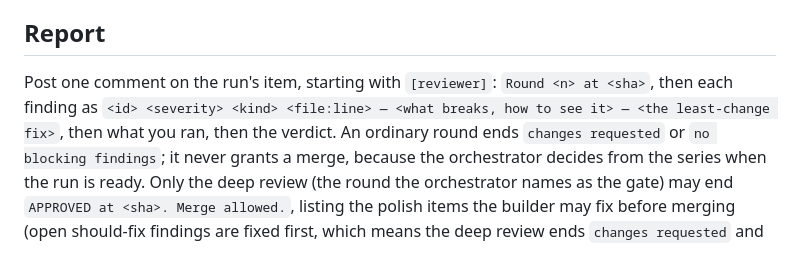
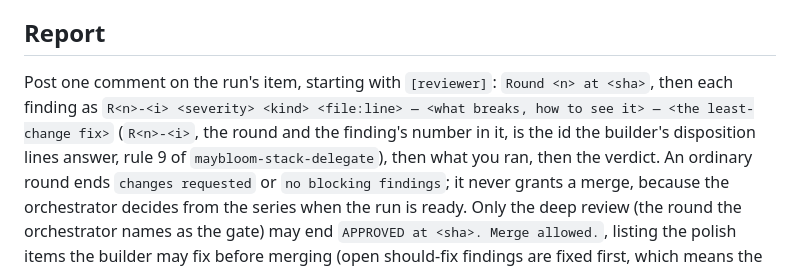
Before and after one commit to MaybloomTech/maybloom-stack, a Markdown page: agents/reviewer.md, the part around the change. Drawn GitHub-style.

Commit message:
docs(agents): the round a ready comment names and the reviewer's finding id (STACK-44)
Co-Authored-By: Claude Opus 5.5 <noreply@anthropic.com>

```diff
--- a/agents/reviewer.md
+++ b/agents/reviewer.md
@@ -63,8 +63,10 @@ round) is worth naming as such.
 ## Report
 
 Post one comment on the run's item, starting with `[reviewer]`:
-`Round <n> at <sha>`, then each finding as `<id> <severity> <kind>
-<file:line> — <what breaks, how to see it> — <the least-change fix>`,
+`Round <n> at <sha>`, then each finding as `R<n>-<i> <severity> <kind>
+<file:line> — <what breaks, how to see it> — <the least-change fix>`
+(`R<n>-<i>`, the round and the finding's number in it, is the id the
+builder's disposition lines answer, rule 9 of `maybloom-stack-delegate`),
 then what you ran, then the verdict. An ordinary round ends `changes
 requested` or `no blocking findings`; it never grants a merge, because
 the orchestrator decides from the series when the run is ready. Only
```
Also changed, not shown: docs/delegation.md (+2 -2 lines).
